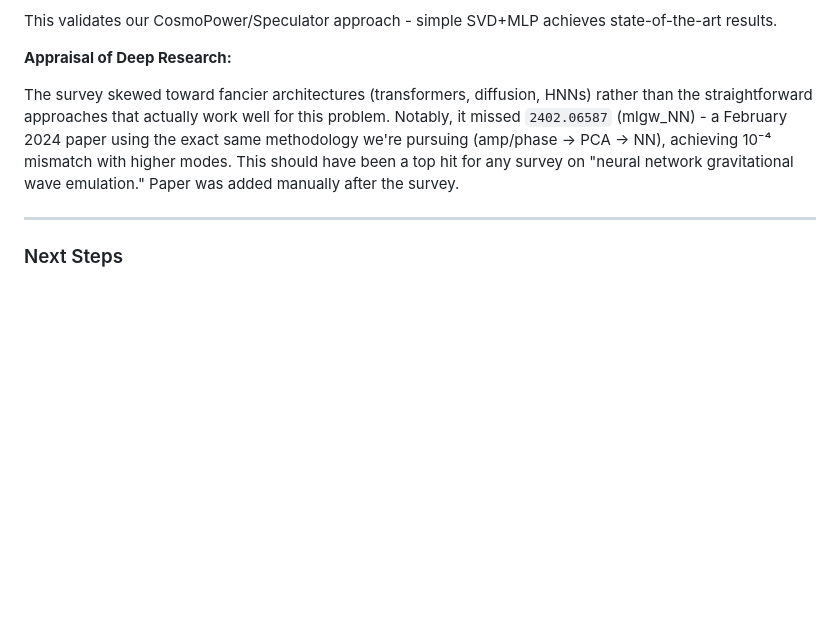
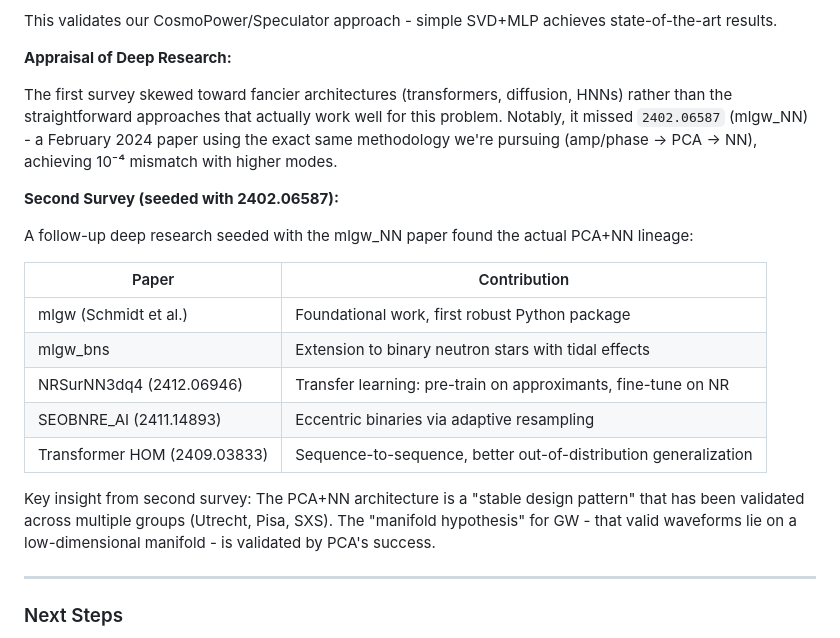
Before and after one commit to handley-lab/jim-emulators, a Markdown page: docs/development-log.md, the part around the change. Rendered like a GitHub page; blank space fills up the shorter version.

Commit message:
Update development log with second survey findings
Documents PCA+NN lineage and "manifold hypothesis" insight.

🤖 Generated with [Claude Code](https://claude.com/claude-code)

Co-Authored-By: Claude Opus 4.5 <noreply@anthropic.com>

```diff
--- a/docs/development-log.md
+++ b/docs/development-log.md
@@ -530,7 +530,21 @@ This validates our CosmoPower/Speculator approach - simple SVD+MLP achieves stat
 
 **Appraisal of Deep Research:**
 
-The survey skewed toward fancier architectures (transformers, diffusion, HNNs) rather than the straightforward approaches that actually work well for this problem. Notably, it missed `2402.06587` (mlgw_NN) - a February 2024 paper using the exact same methodology we're pursuing (amp/phase → PCA → NN), achieving 10⁻⁴ mismatch with higher modes. This should have been a top hit for any survey on "neural network gravitational wave emulation." Paper was added manually after the survey.
+The first survey skewed toward fancier architectures (transformers, diffusion, HNNs) rather than the straightforward approaches that actually work well for this problem. Notably, it missed `2402.06587` (mlgw_NN) - a February 2024 paper using the exact same methodology we're pursuing (amp/phase → PCA → NN), achieving 10⁻⁴ mismatch with higher modes.
+
+**Second Survey (seeded with 2402.06587):**
+
+A follow-up deep research seeded with the mlgw_NN paper found the actual PCA+NN lineage:
+
+| Paper | Contribution |
+|-------|-------------|
+| mlgw (Schmidt et al.) | Foundational work, first robust Python package |
+| mlgw_bns | Extension to binary neutron stars with tidal effects |
+| NRSurNN3dq4 (2412.06946) | Transfer learning: pre-train on approximants, fine-tune on NR |
+| SEOBNRE_AI (2411.14893) | Eccentric binaries via adaptive resampling |
+| Transformer HOM (2409.03833) | Sequence-to-sequence, better out-of-distribution generalization |
+
+Key insight from second survey: The PCA+NN architecture is a "stable design pattern" that has been validated across multiple groups (Utrecht, Pisa, SXS). The "manifold hypothesis" for GW - that valid waveforms lie on a low-dimensional manifold - is validated by PCA's success.
 
 ---
 
```
